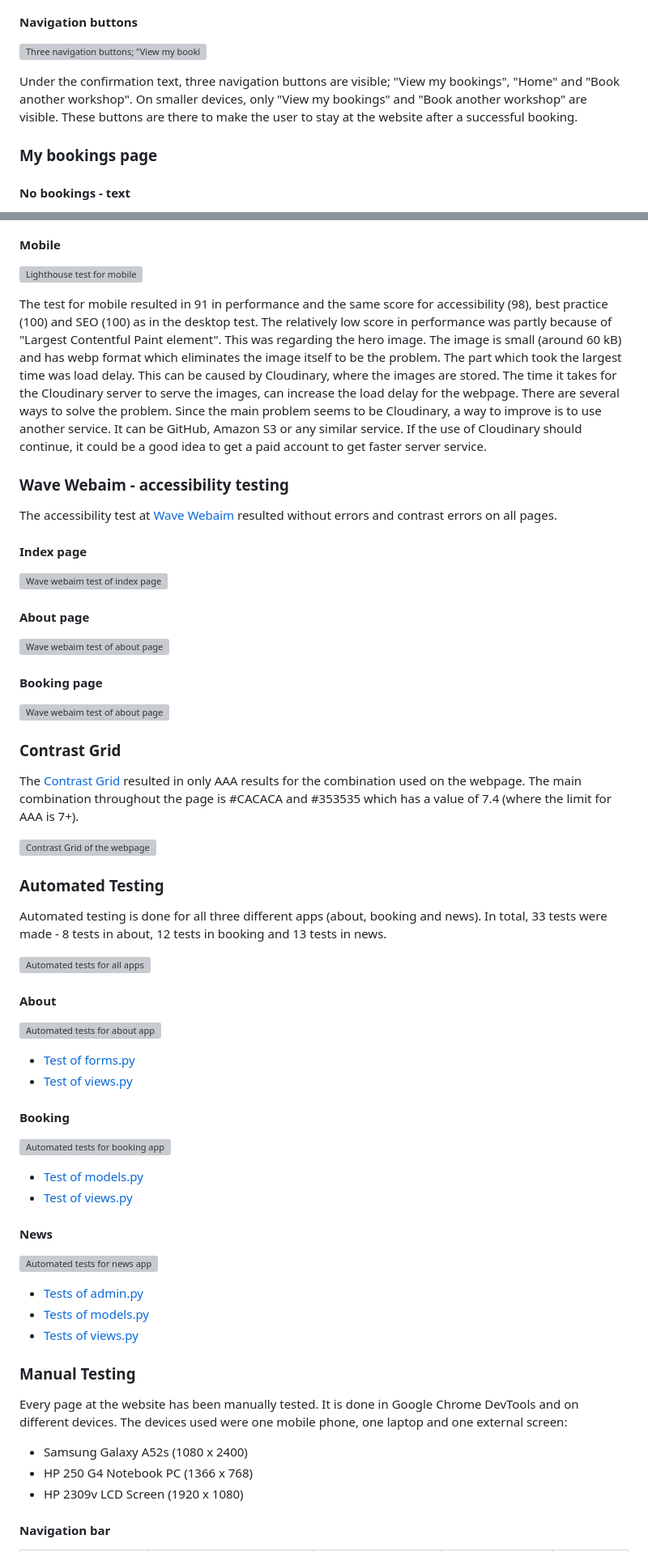
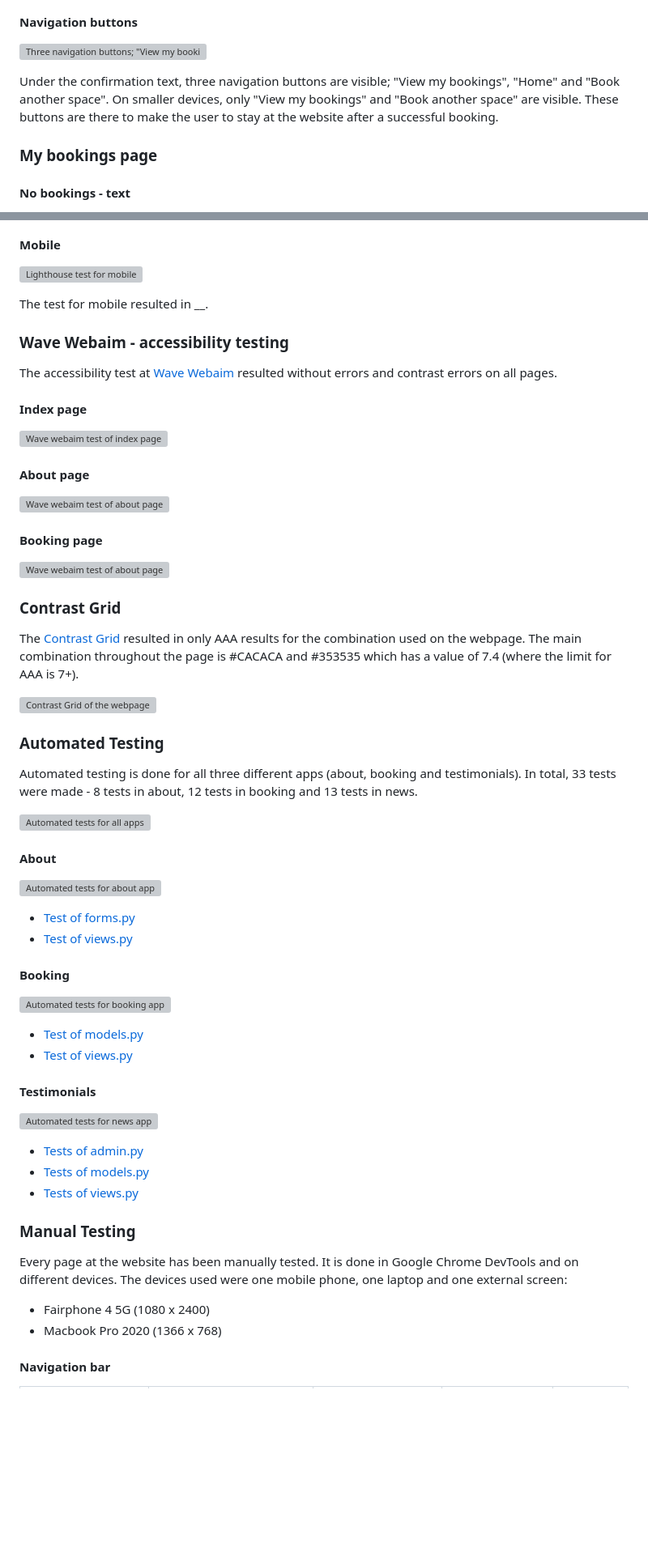
Before and after one commit to l3wk3m/studio-booker, a Markdown page: README.md, 2 parts joined by grey strips. Shown: that part at 81% size. Drawn GitHub-style; blank space fills up the shorter version; grey boxes are pictures that could not be loaded.

```diff
--- a/README.md
+++ b/README.md
@@ -607,7 +607,7 @@ After a successful booking, a text that confirm the booking appears.
 
 ![Three navigation buttons; "View my bookings", "Home" and "Book another space"]()
 
-Under the confirmation text, three navigation buttons are visible; "View my bookings", "Home" and "Book another workshop". On smaller devices, only "View my bookings" and "Book another workshop" are visible. These buttons are there to make the user to stay at the website after a successful booking.
+Under the confirmation text, three navigation buttons are visible; "View my bookings", "Home" and "Book another space". On smaller devices, only "View my bookings" and "Book another space" are visible. These buttons are there to make the user to stay at the website after a successful booking.
 
 ### My bookings page
 
@@ -812,7 +807,7 @@ The test for desktop resulted in 98 in both performance and accessibility. It al
 
 ![Lighthouse test for mobile](doc/lighthouse-mobile.webp)
 
-The test for mobile resulted in 91 in performance and the same score for accessibility (98), best practice (100) and SEO (100) as in the desktop test. The relatively low score in performance was partly because of "Largest Contentful Paint element". This was regarding the hero image. The image is small (around 60 kB) and has webp format which eliminates the image itself to be the problem. The part which took the largest time was load delay. This can be caused by Cloudinary, where the images are stored. The time it takes for the Cloudinary server to serve the images, can increase the load delay for the webpage. There are several ways to solve the problem. Since the main problem seems to be Cloudinary, a way to improve is to use another service. It can be GitHub, Amazon S3 or any similar service. If the use of Cloudinary should continue, it could be a good idea to get a paid account to get faster server service.
+The test for mobile resulted in __.
 
 ### Wave Webaim - accessibility testing
 
@@ -838,5 +833,5 @@ The [Contrast Grid](https://contrast-grid.eightshapes.com/?version=1.1.0&backgro
 
 ### Automated Testing
 
-Automated testing is done for all three different apps (about, booking and news). In total, 33 tests were made - 8 tests in about, 12 tests in booking and 13 tests in news.
+Automated testing is done for all three different apps (about, booking and testimonials). In total, 33 tests were made - 8 tests in about, 12 tests in booking and 13 tests in news.
 
@@ -858,3 +853,3 @@ Automated testing is done for all three different apps (about, booking and news)
 
-#### News
+#### Testimonials
 
@@ -868,9 +863,8 @@ Automated testing is done for all three different apps (about, booking and news)
 
 Every page at the website has been manually tested. It is done in Google Chrome DevTools and on different devices. The devices used were one mobile phone, one laptop and one external screen:
 
-- Samsung Galaxy A52s (1080 x 2400)
-- HP 250 G4 Notebook PC (1366 x 768)
-- HP 2309v LCD Screen (1920 x 1080)
+- Fairphone 4 5G (1080 x 2400)
+- Macbook Pro 2020 (1366 x 768)
 
 #### Navigation bar
 
```
Also changed, not shown: other parts of README.md (+65 -83 lines).
